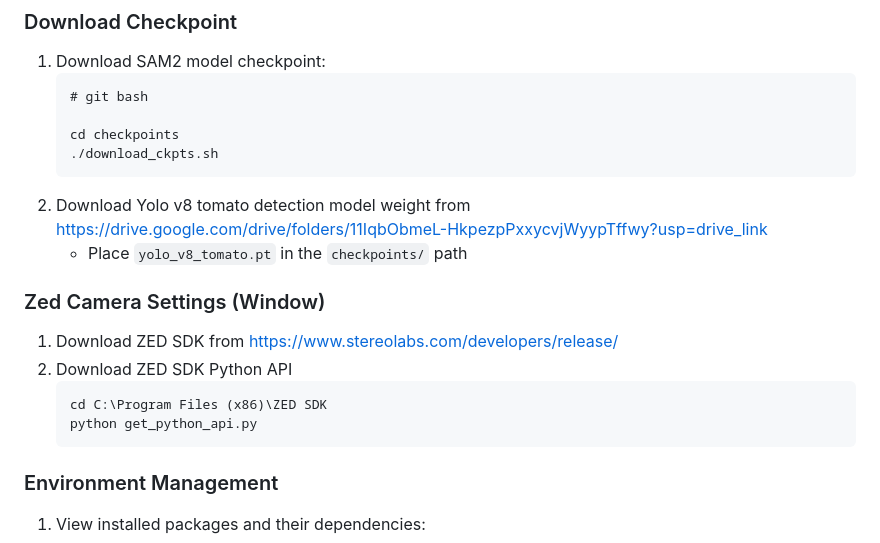
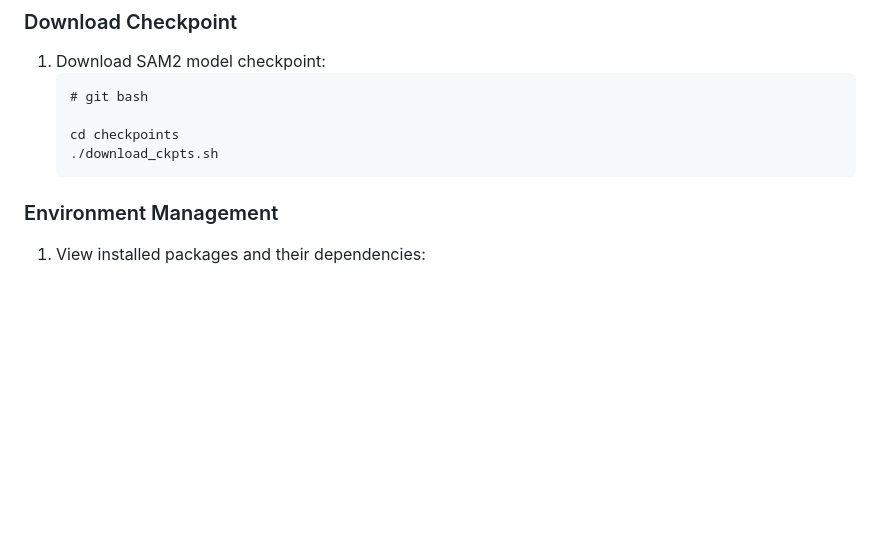
Before and after one commit to sumincho0830/Florence2_SAM2_Live_Detection, a Markdown page: README.md, the part around the change. Rendered like a GitHub page; blank space fills up the shorter version.

````diff
--- a/README.md
+++ b/README.md
@@ -43,16 +43,6 @@ The project is organized as follows:
 
    cd checkpoints
    ./download_ckpts.sh
-   ```
-2. Download Yolo v8 tomato detection model weight from https://drive.google.com/drive/folders/11IqbObmeL-HkpezpPxxycvjWyypTffwy?usp=drive_link
-   - Place `yolo_v8_tomato.pt` in the `checkpoints/` path
-
-### Zed Camera Settings (Window)
-1. Download ZED SDK from https://www.stereolabs.com/developers/release/
-2. Download ZED SDK Python API
-   ```
-   cd C:\Program Files (x86)\ZED SDK
-   python get_python_api.py
    ```
 
 ### Environment Management
````
